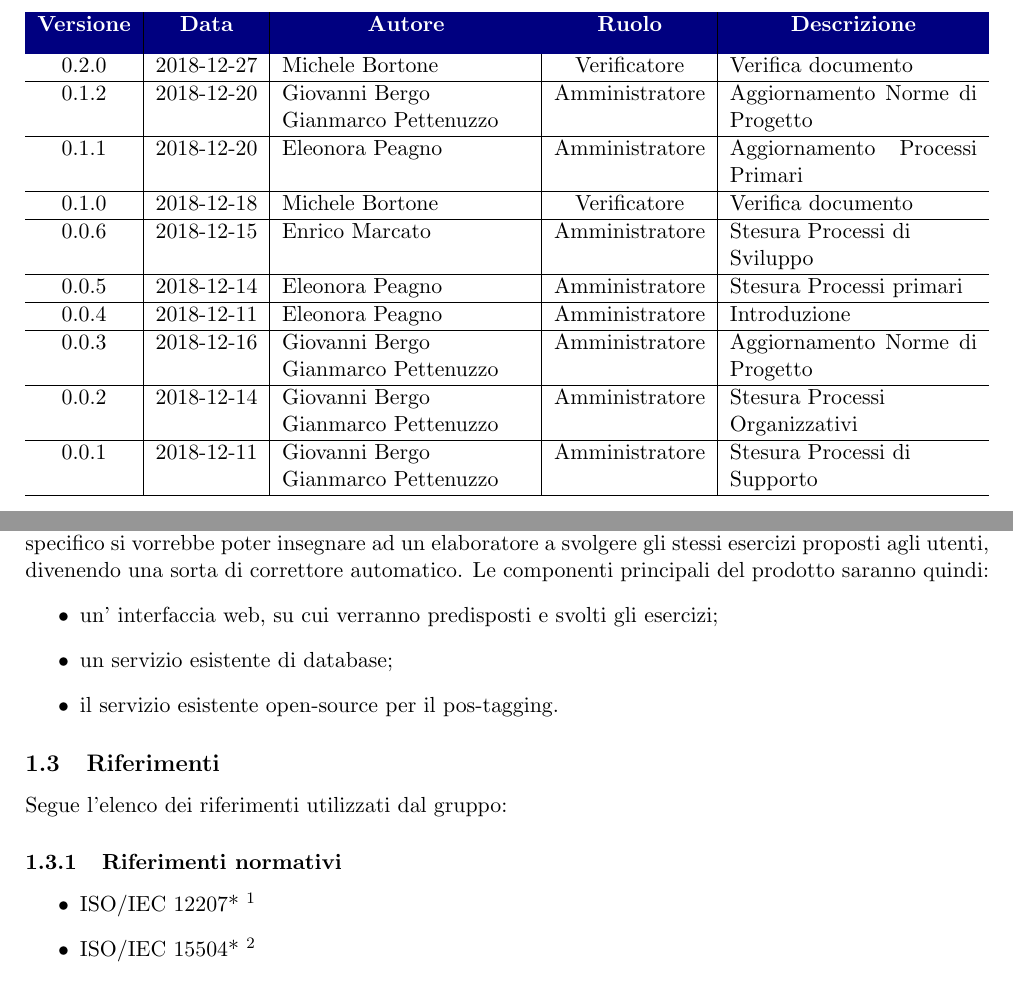
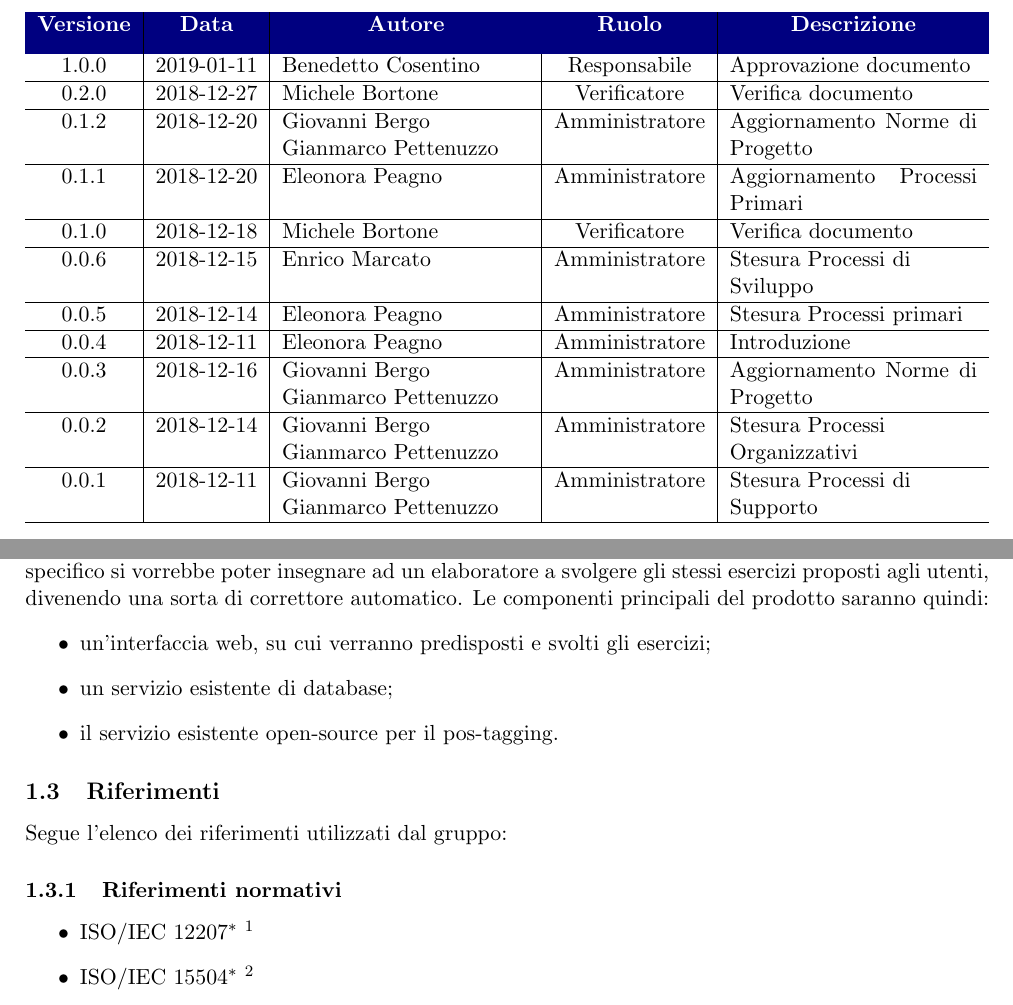
Before and after one commit to ottoBitPd/colletta, a LaTeX document (docs/NormeDiProgetto/NormeDiProgetto_v0.2.0.tex): two parts of pages 2 and 5 of 17, joined at a grey line, cut so that both start at the same text. Compiled offline with pdfLaTeX.

Commit message:
piuccole correzioni

```diff
--- a/docs/NormeDiProgetto/NormeDiProgetto_v0.2.0.tex
+++ b/docs/NormeDiProgetto/NormeDiProgetto_v0.2.0.tex
@@ -22,7 +22,7 @@
 \lhead{\includegraphics[scale=0.07]{images/logo.png}}
 
 \renewcommand {\footrulewidth}{0.2mm}
-\lfoot {Norme di Progetto}
+\lfoot {Norme di progetto}
 \rfoot{Pagina \thepage\ di \pageref{LastPage}}
 
 \definecolor{LightBlue}{rgb}{0,0,0.5}
@@ -52,6 +52,7 @@
 		\rowcolor{LightBlue}
 		\color{white}\bfseries Versione & \color{white}\bfseries Data & \multicolumn{1}{c}{\color{white}\bfseries Autore}
 		 & \color{white}\bfseries Ruolo & \multicolumn{1}{c}{\color{white}\bfseries Descrizione}\\[0.25cm]
+		 1.0.0 & 2019-01-11 & Benedetto Cosentino & Responsabile & Approvazione documento \\ \hline
 		 0.2.0 & 2018-12-27 & Michele Bortone & Verificatore & Verifica documento \\ \hline
 		0.1.2 & 2018-12-20 & Giovanni Bergo \newline Gianmarco Pettenuzzo & Amministratore & Aggiornamento Norme di Progetto \\ \hline
 		0.1.1 & 2018-12-20 & Eleonora Peagno & Amministratore & Aggiornamento Processi Primari \\ \hline
@@ -94,12 +95,12 @@
 	Segue l'elenco dei riferimenti utilizzati dal gruppo:
 	\subsubsection{Riferimenti normativi}
 	\begin{itemize}
-		\item ISO/IEC 12207*
+		\item ISO/IEC 12207$^*$
 		\footnote{\url {https://it.wikipedia.org/wiki/ISO\_12207}}
 
-		\item ISO/IEC 15504*
+		\item ISO/IEC 15504$^*$
 		\footnote{\url {https://en.wikipedia.org/wiki/ISO/IEC\_15504}}
-		\item ISO/IEC 9126*
+		\item ISO/IEC 9126$^*$
 		\footnote{\url {https://it.wikipedia.org/wiki/ISO/IEC\_9126}}
 	\end{itemize}
 
```
Also changed, not shown: docs/NormeDiProgetto/frontpage/frontpage.tex (+2 -2 lines), docs/NormeDiProgetto/NormeDiProgetto_v0.2.0.tex (2 more changed lines).
